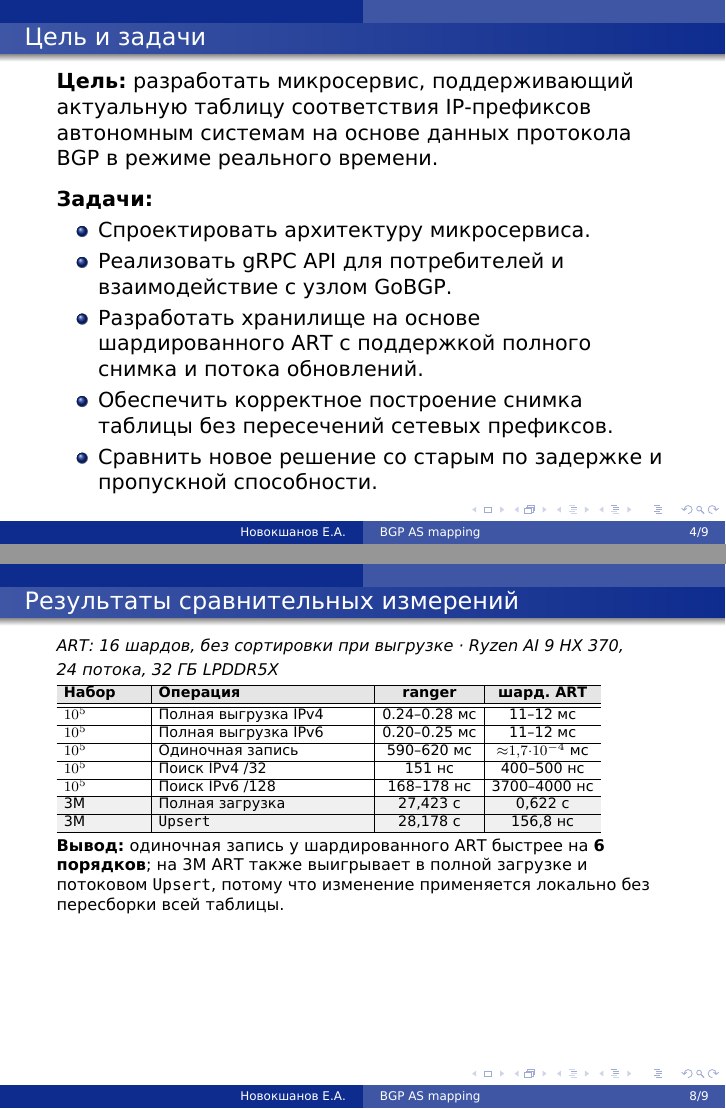
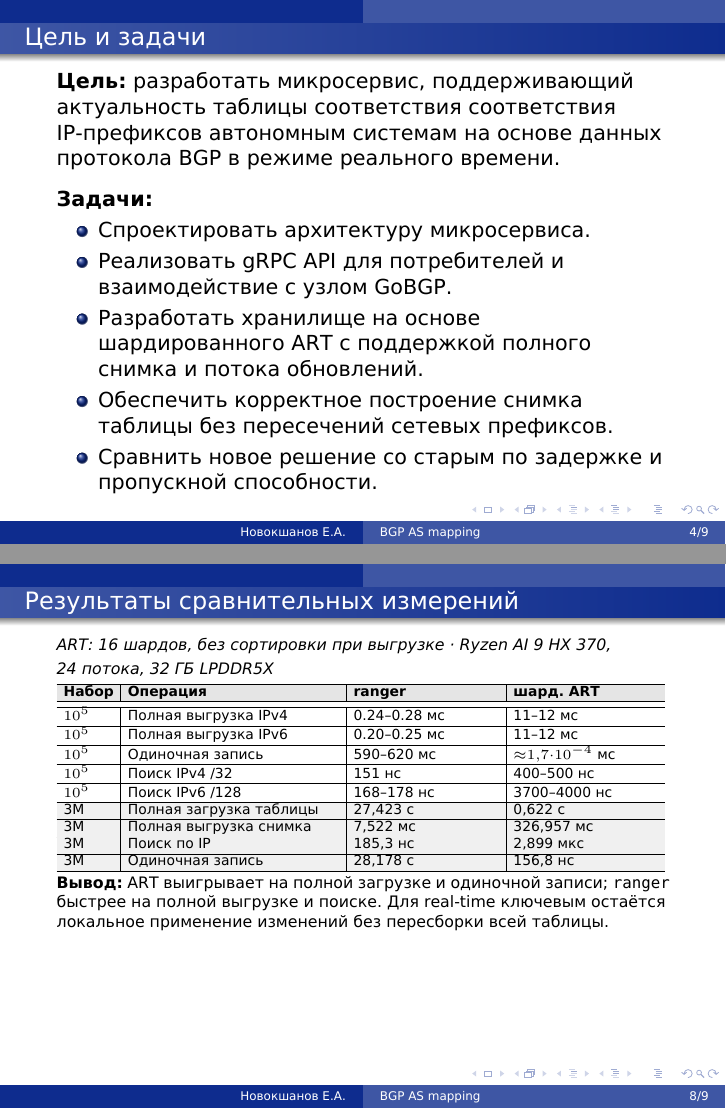
Before and after one commit to NovokshanovE/master_thesis, LaTeX slides (master_preso/preso.tex, which reads master_preso/tex/slides/03_goal_tasks.tex, master_preso/tex/slides/07_results.tex): pages 4 and 8 of 9, joined at a grey line. Compiled offline with XeLaTeX.

Commit message:
fix перед предзащитой

```diff
--- a/master_preso/tex/slides/03_goal_tasks.tex
+++ b/master_preso/tex/slides/03_goal_tasks.tex
@@ -1,5 +1,7 @@
 \begin{frame}[shrink=5]\frametitle{Цель и задачи}
-\textbf{Цель:} разработать микросервис, поддерживающий актуальную таблицу соответствия IP-префиксов автономным системам на основе данных протокола BGP в режиме реального времени.
+\textbf{Цель:} разработать микросервис, поддерживающий актуальность таблицы соответствия
+соответствия IP-префиксов автономным системам на основе
+данных протокола BGP в режиме реального времени.
 
 \vspace{0.7em}
 \textbf{Задачи:}
--- a/master_preso/tex/slides/07_results.tex
+++ b/master_preso/tex/slides/07_results.tex
@@ -1,9 +1,10 @@
-\begin{frame}[shrink=10]\frametitle{Результаты сравнительных измерений}
+\begin{frame}[shrink=12]\frametitle{Результаты сравнительных измерений}
 {\footnotesize\textit{ART: 16~шардов, без сортировки при выгрузке · Ryzen~AI~9~HX~370, 24~потока, 32~ГБ LPDDR5X}}
 
 \vspace{0.3em}
-\setlength{\tabcolsep}{4pt}\scriptsize
-\begin{tabular}{p{0.13\linewidth}|p{0.34\linewidth}|c|c}
+\setlength{\tabcolsep}{3pt}\tiny
+\resizebox{\linewidth}{!}{%
+\begin{tabular}{p{0.75cm}|p{3.2cm}|p{2.2cm}|p{2.2cm}}
 \hline
 \rowcolor{gray!20}
 \textbf{Набор} & \textbf{Операция} & \textbf{ranger} & \textbf{шард. ART} \\
@@ -14,12 +15,17 @@ $10^5$ & Одиночная запись     & 590--620~мс  & ${\approx}1{,}7{
 $10^5$ & Поиск IPv4 /32       & 151~нс       & 400--500~нс \\\hline
 $10^5$ & Поиск IPv6 /128      & 168--178~нс  & 3700--4000~нс \\\hline
 \rowcolor{gray!12}
-3M & Полная загрузка & 27{,}423~с & 0{,}622~с \\\hline
+3M & Полная загрузка таблицы & 27{,}423~с & 0{,}622~с \\\hline
 \rowcolor{gray!12}
-3M & \texttt{Upsert} & 28{,}178~с & 156{,}8~нс \\\hline
+3M & Полная выгрузка снимка & 7{,}522~мс & 326{,}957~мс \\\hline
+\rowcolor{gray!12}
+3M & Поиск по IP & 185{,}3~нс & 2{,}899~мкс \\\hline
+\rowcolor{gray!12}
+3M & Одиночная запись & 28{,}178~с & 156{,}8~нс \\\hline
 \end{tabular}
+}
 
 \vspace{0.3em}
 \footnotesize
-\textbf{Вывод:} одиночная запись у шардированного ART быстрее на \textbf{6 порядков}; на 3M ART также выигрывает в полной загрузке и потоковом \texttt{Upsert}, потому что изменение применяется локально без пересборки всей таблицы.
+\textbf{Вывод:} ART выигрывает на полной загрузке и одиночной записи; \texttt{ranger} быстрее на полной выгрузке и поиске. Для real-time ключевым остаётся локальное применение изменений без пересборки всей таблицы.
 \end{frame}
```
Also changed, not shown: tex/02_introduction.tex (+1 -1 lines), master_preso/07 Новокшанов Е. А. Поддержка данных в актуальном состоянии на основе BGP.pdf (added), master_preso/preso.pdf (deleted).
